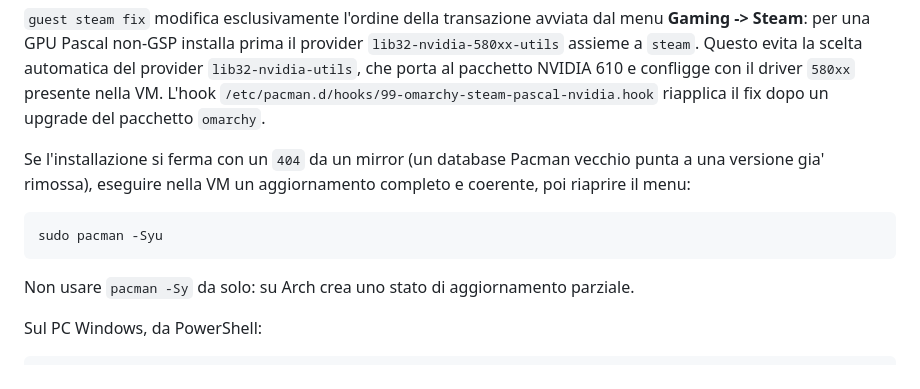
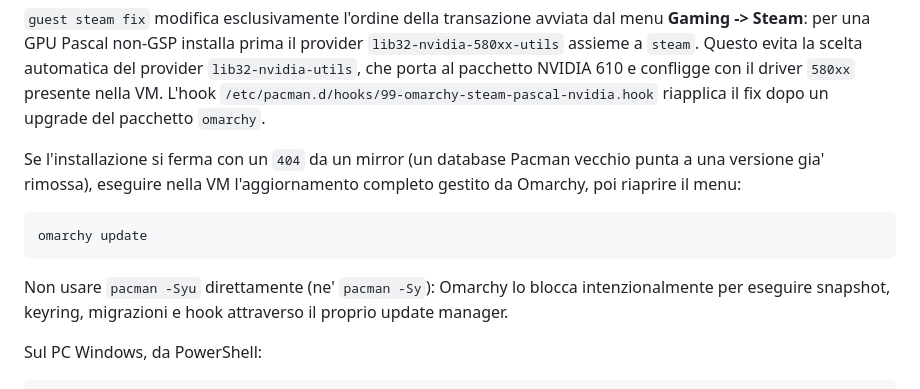
Before and after one commit to daubog44/proxmox-gtx1050-mobile-passthrough, a Markdown page: docs/centralized-setup-cli.md, the part around the change. Rendered like a GitHub page.

````diff
--- a/docs/centralized-setup-cli.md
+++ b/docs/centralized-setup-cli.md
@@ -102,14 +102,16 @@ con il driver `580xx` presente nella VM. L'hook
 un upgrade del pacchetto `omarchy`.
 
 Se l'installazione si ferma con un `404` da un mirror (un database Pacman
-vecchio punta a una versione gia' rimossa), eseguire nella VM un aggiornamento
-completo e coerente, poi riaprire il menu:
+vecchio punta a una versione gia' rimossa), eseguire nella VM l'aggiornamento
+completo gestito da Omarchy, poi riaprire il menu:
 
 ```bash
-sudo pacman -Syu
+omarchy update
 ```
 
-Non usare `pacman -Sy` da solo: su Arch crea uno stato di aggiornamento parziale.
+Non usare `pacman -Syu` direttamente (ne' `pacman -Sy`): Omarchy lo blocca
+intenzionalmente per eseguire snapshot, keyring, migrazioni e hook attraverso
+il proprio update manager.
 
 Sul PC Windows, da PowerShell:
 
````
Also changed, not shown: README.md (+1 -1 lines).
